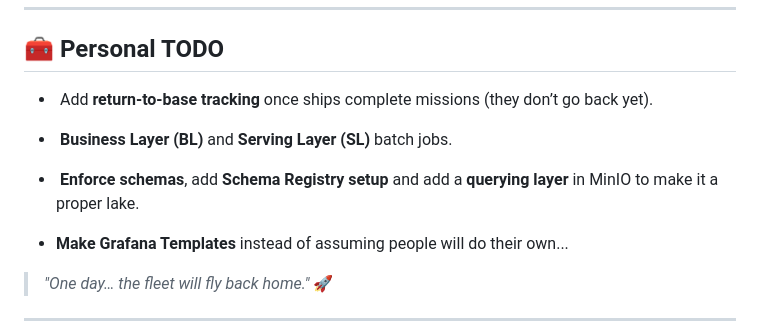
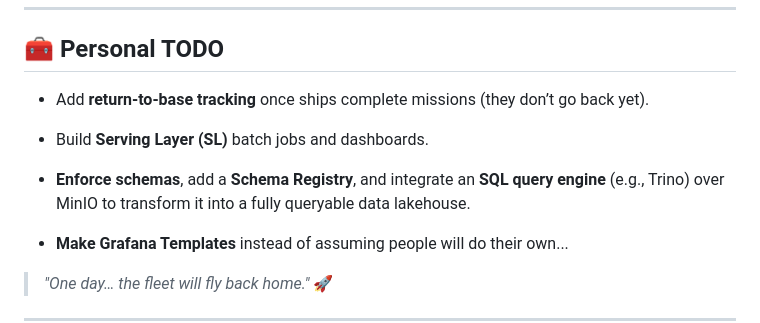
Before and after one commit to mothland/hocotate-freight-data-platform, a Markdown page: README.md, the part around the change. Drawn GitHub-style.

```diff
--- a/README.md
+++ b/README.md
@@ -532,11 +532,11 @@ Do note the ship starts its journey in Hocotate! And no, it does not go back (ye
 
 ## 🧰 Personal TODO
 
--  Add **return-to-base tracking** once ships complete missions (they don’t go back yet).
+- Add **return-to-base tracking** once ships complete missions (they don’t go back yet).
 
--  **Business Layer (BL)** and **Serving Layer (SL)** batch jobs.
+- Build **Serving Layer (SL)** batch jobs and dashboards.
 
--  **Enforce schemas**, add **Schema Registry setup** and add a **querying layer** in MinIO to make it a proper lake.
+- **Enforce schemas**, add a **Schema Registry**, and integrate an **SQL query engine** (e.g., Trino) over MinIO to transform it into a fully queryable data lakehouse.
 
 - **Make Grafana Templates** instead of assuming people will do their own...
 
```
